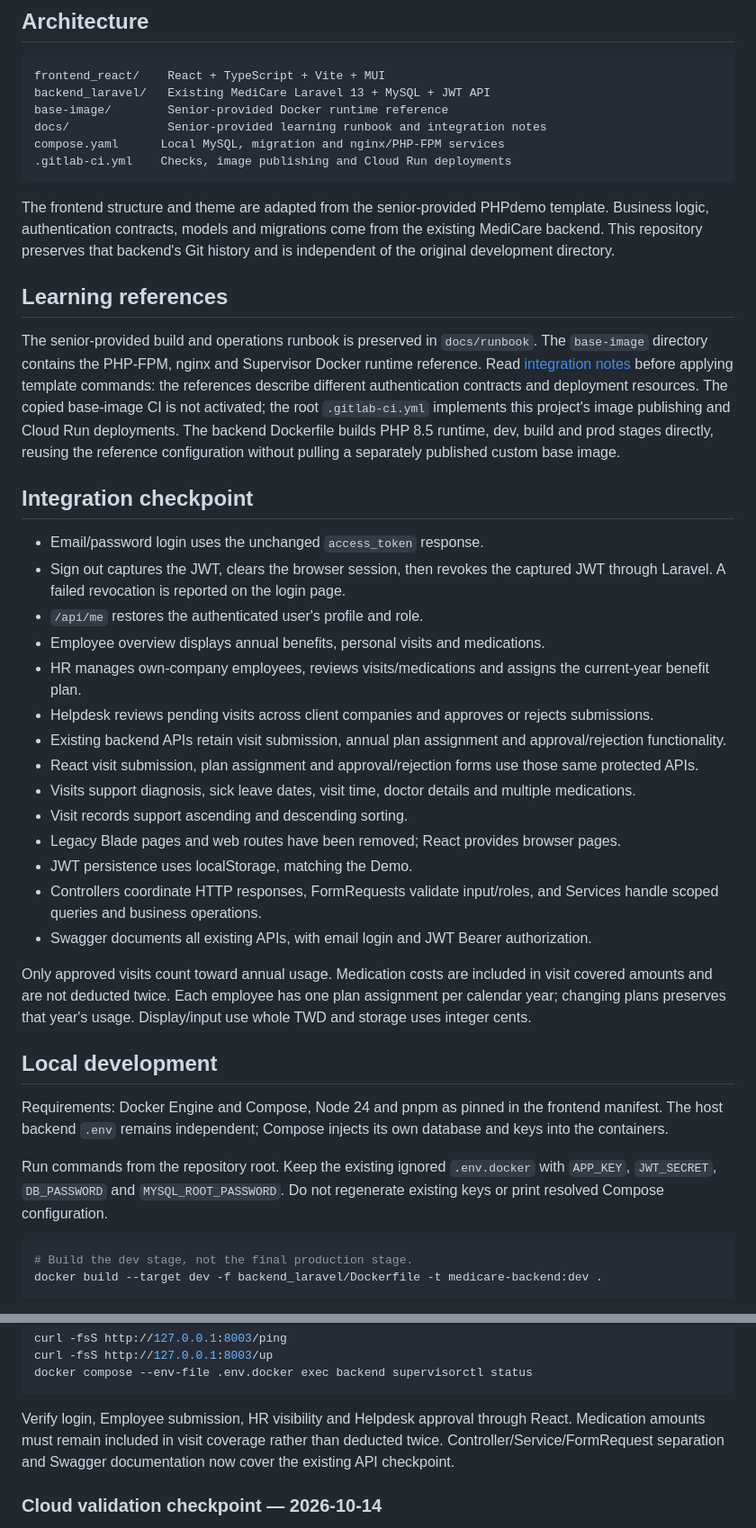
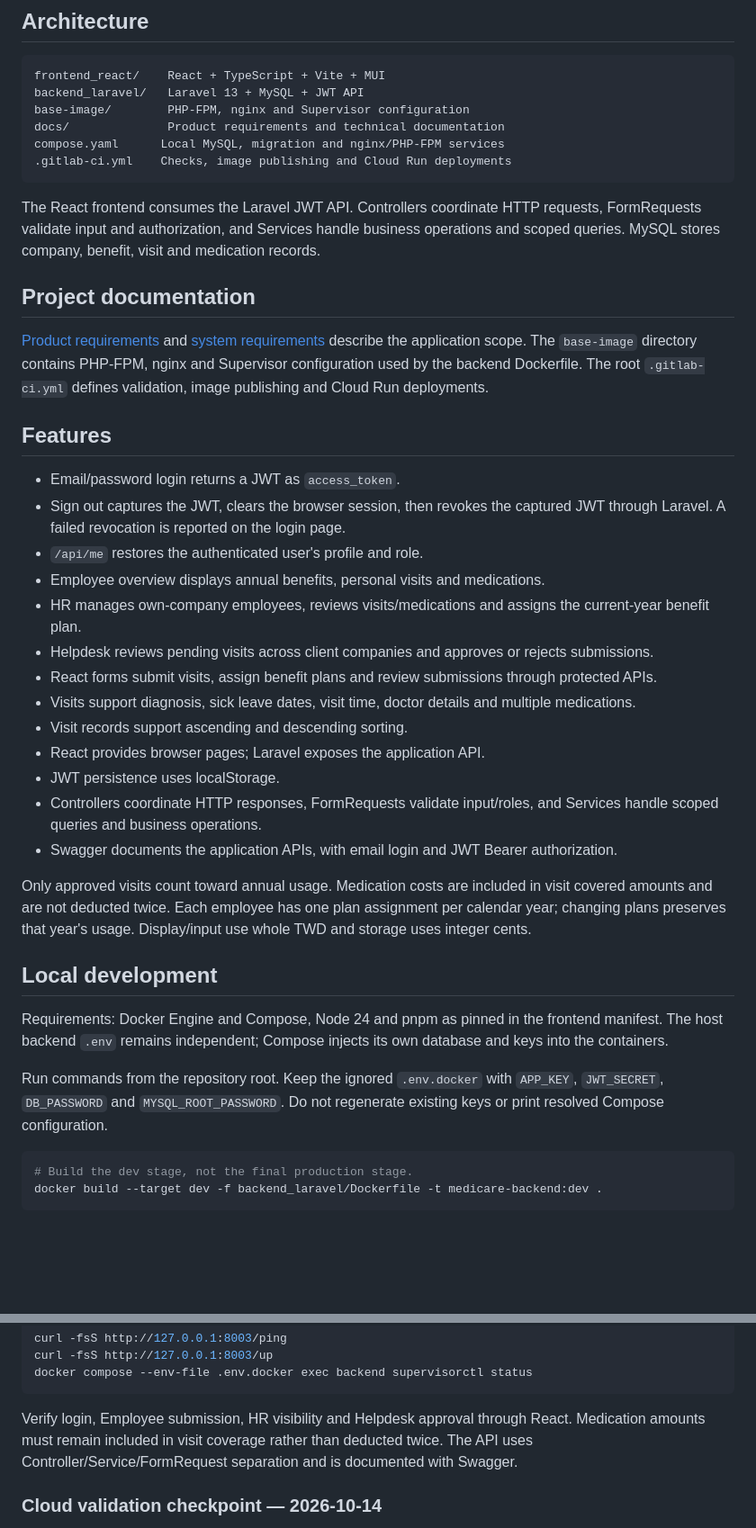
Before and after one commit to woizhicheng0309/MediCare, a Markdown page: README.md, 2 parts joined by grey strips. Shown at 90% size. Drawn GitHub-style; blank space fills up the shorter version.

Commit message:
Clarify descriptions in README.md

````diff
--- a/README.md
+++ b/README.md
@@ -24,35 +24,34 @@ Demo submissions and reviews write to the selected environment's database. Dev a
 
 ```text
 frontend_react/    React + TypeScript + Vite + MUI
-backend_laravel/   Existing MediCare Laravel 13 + MySQL + JWT API
-base-image/        Senior-provided Docker runtime reference
-docs/              Senior-provided learning runbook and integration notes
+backend_laravel/   Laravel 13 + MySQL + JWT API
+base-image/        PHP-FPM, nginx and Supervisor configuration
+docs/              Product requirements and technical documentation
 compose.yaml      Local MySQL, migration and nginx/PHP-FPM services
 .gitlab-ci.yml    Checks, image publishing and Cloud Run deployments
 ```
 
-The frontend structure and theme are adapted from the senior-provided PHPdemo template. Business logic, authentication contracts, models and migrations come from the existing MediCare backend. This repository preserves that backend's Git history and is independent of the original development directory.
+The React frontend consumes the Laravel JWT API. Controllers coordinate HTTP requests, FormRequests validate input and authorization, and Services handle business operations and scoped queries. MySQL stores company, benefit, visit and medication records.
 
-## Learning references
+## Project documentation
 
-The senior-provided build and operations runbook is preserved in `docs/runbook`. The `base-image` directory contains the PHP-FPM, nginx and Supervisor Docker runtime reference. Read [integration notes](docs/INTEGRATION-NOTES.md) before applying template commands: the references describe different authentication contracts and deployment resources. The copied base-image CI is not activated; the root `.gitlab-ci.yml` implements this project's image publishing and Cloud Run deployments. The backend Dockerfile builds PHP 8.5 runtime, dev, build and prod stages directly, reusing the reference configuration without pulling a separately published custom base image.
+[Product requirements](docs/PRD.md) and [system requirements](docs/SRS.md) describe the application scope. The `base-image` directory contains PHP-FPM, nginx and Supervisor configuration used by the backend Dockerfile. The root `.gitlab-ci.yml` defines validation, image publishing and Cloud Run deployments.
 
-## Integration checkpoint
+## Features
 
-- Email/password login uses the unchanged `access_token` response.
+- Email/password login returns a JWT as `access_token`.
 - Sign out captures the JWT, clears the browser session, then revokes the captured JWT through Laravel. A failed revocation is reported on the login page.
 - `/api/me` restores the authenticated user's profile and role.
 - Employee overview displays annual benefits, personal visits and medications.
 - HR manages own-company employees, reviews visits/medications and assigns the current-year benefit plan.
 - Helpdesk reviews pending visits across client companies and approves or rejects submissions.
-- Existing backend APIs retain visit submission, annual plan assignment and approval/rejection functionality.
-- React visit submission, plan assignment and approval/rejection forms use those same protected APIs.
+- React forms submit visits, assign benefit plans and review submissions through protected APIs.
 - Visits support diagnosis, sick leave dates, visit time, doctor details and multiple medications.
 - Visit records support ascending and descending sorting.
-- Legacy Blade pages and web routes have been removed; React provides browser pages.
-- JWT persistence uses localStorage, matching the Demo.
+- React provides browser pages; Laravel exposes the application API.
+- JWT persistence uses localStorage.
 - Controllers coordinate HTTP responses, FormRequests validate input/roles, and Services handle scoped queries and business operations.
-- Swagger documents all existing APIs, with email login and JWT Bearer authorization.
+- Swagger documents the application APIs, with email login and JWT Bearer authorization.
 
 Only approved visits count toward annual usage. Medication costs are included in visit covered amounts and are not deducted twice. Each employee has one plan assignment per calendar year; changing plans preserves that year's usage. Display/input use whole TWD and storage uses integer cents.
 
@@ -60,7 +59,7 @@ Only approved visits count toward annual usage. Medication costs are included in
 
 Requirements: Docker Engine and Compose, Node 24 and pnpm as pinned in the frontend manifest. The host backend `.env` remains independent; Compose injects its own database and keys into the containers.
 
-Run commands from the repository root. Keep the existing ignored `.env.docker` with `APP_KEY`, `JWT_SECRET`, `DB_PASSWORD` and `MYSQL_ROOT_PASSWORD`. Do not regenerate existing keys or print resolved Compose configuration.
+Run commands from the repository root. Keep the ignored `.env.docker` with `APP_KEY`, `JWT_SECRET`, `DB_PASSWORD` and `MYSQL_ROOT_PASSWORD`. Do not regenerate existing keys or print resolved Compose configuration.
 
 ```bash
 # Build the dev stage, not the final production stage.
@@ -214,7 +213,7 @@ curl -fsS http://127.0.0.1:8003/up
 docker compose --env-file .env.docker exec backend supervisorctl status
 ```
 
-Verify login, Employee submission, HR visibility and Helpdesk approval through React. Medication amounts must remain included in visit coverage rather than deducted twice. Controller/Service/FormRequest separation and Swagger documentation now cover the existing API checkpoint.
+Verify login, Employee submission, HR visibility and Helpdesk approval through React. Medication amounts must remain included in visit coverage rather than deducted twice. The API uses Controller/Service/FormRequest separation and is documented with Swagger.
 
 ### Cloud validation checkpoint — 2026-10-14
 
````
Also changed, not shown: other parts of README.md (+6 -6 lines).
